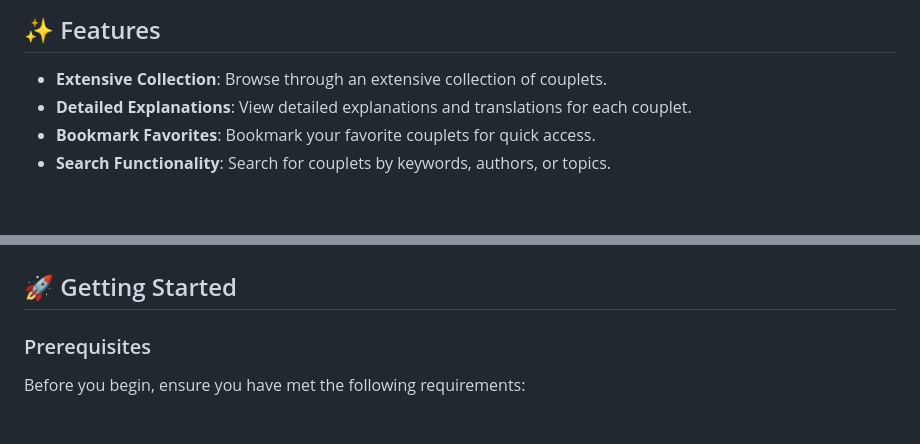
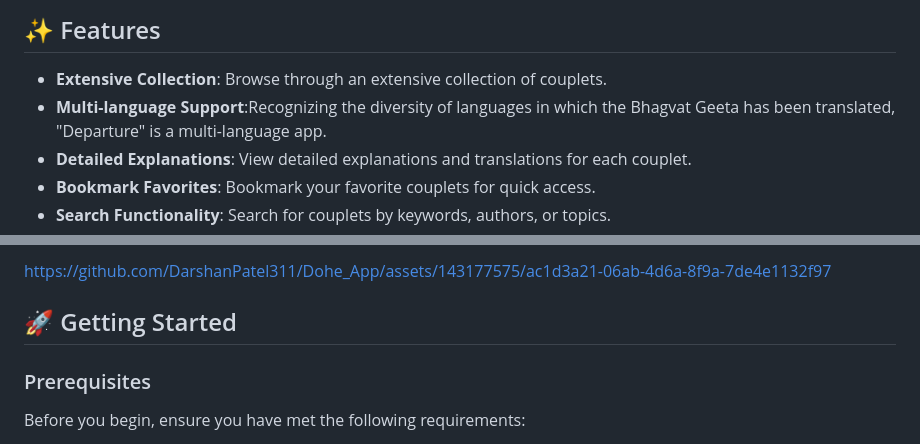
Before and after one commit to DarshanPatel311/Couplets-App, a Markdown page: README.md, 2 parts joined by grey strips. Rendered like a GitHub page; blank space fills up the shorter version.

```diff
--- a/README.md
+++ b/README.md
@@ -16,6 +16,7 @@ Welcome to the Couplets App, a beautifully designed Flutter application that bri
 ## ✨ Features
 
 - **Extensive Collection**: Browse through an extensive collection of couplets.
+- **Multi-language Support**:Recognizing the diversity of languages in which the Bhagvat Geeta has been translated, "Departure" is a multi-language app.
 - **Detailed Explanations**: View detailed explanations and translations for each couplet.
 - **Bookmark Favorites**: Bookmark your favorite couplets for quick access.
 - **Search Functionality**: Search for couplets by keywords, authors, or topics.
@@ -33,3 +45,10 @@ Welcome to the Couplets App, a beautifully designed Flutter application that bri
+https://github.com/DarshanPatel311/Dohe_App/assets/143177575/ac1d3a21-06ab-4d6a-8f9a-7de4e1132f97
+
+
+
+
+
+
 
 ## 🚀 Getting Started
 
```
Also changed, not shown: other parts of README.md (+15 -4 lines).
